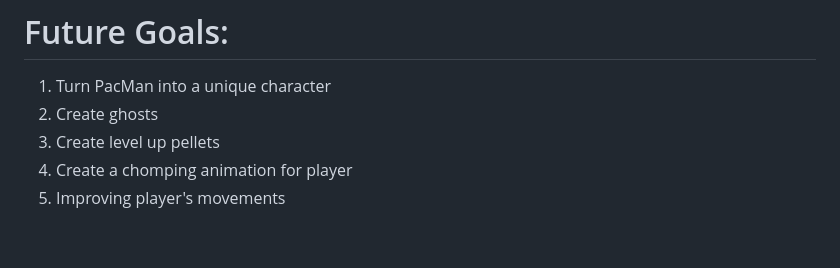
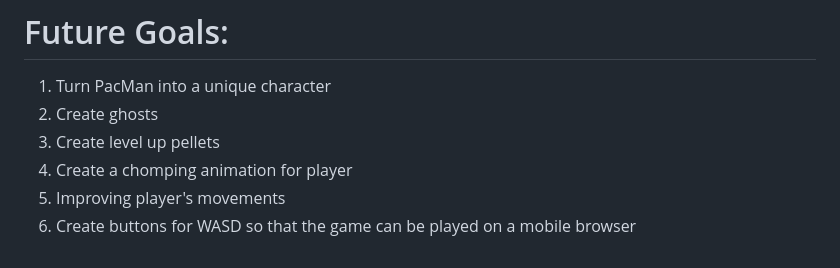
Before and after one commit to dilshoda0202/game-time, a Markdown page: README.md, the part around the change. Rendered like a GitHub page.

Commit message:
readme file: add future goals

```diff
--- a/README.md
+++ b/README.md
@@ -109,3 +109,4 @@ map.forEach((row, i) => {
 3. Create level up pellets
 4. Create a chomping animation for player
 5. Improving player's movements
+6. Create buttons for WASD so that the game can be played on a mobile browser
```
